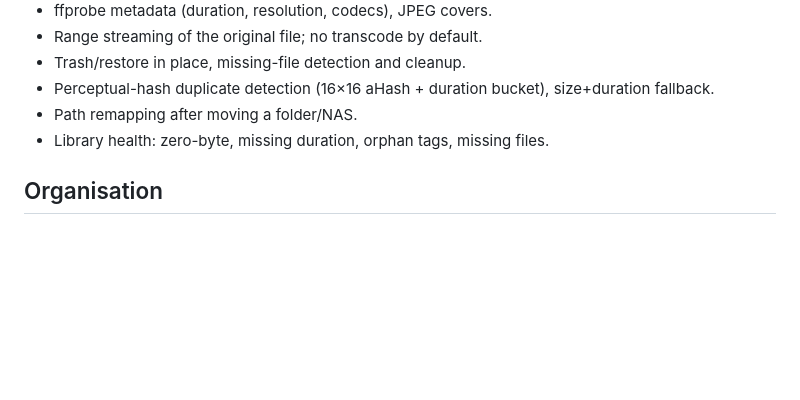
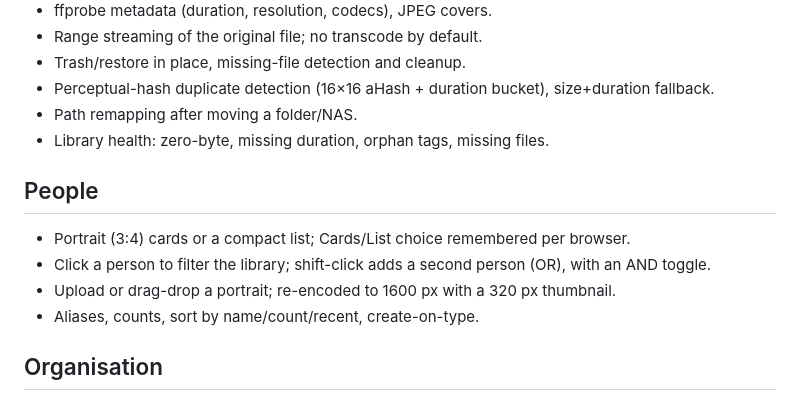
Before and after one commit to Kinfxhk/nuitelle, a Markdown page: docs/FEATURES.md, the part around the change. GitHub-like rendering; blank space fills up the shorter version.

```diff
--- a/docs/FEATURES.md
+++ b/docs/FEATURES.md
@@ -13,6 +13,13 @@ Local-first personal media library. One Go binary, SQLite, embedded UI, no cloud
 - Perceptual-hash duplicate detection (16×16 aHash + duration bucket), size+duration fallback.
 - Path remapping after moving a folder/NAS.
 - Library health: zero-byte, missing duration, orphan tags, missing files.
+
+## People
+
+- Portrait (3:4) cards or a compact list; Cards/List choice remembered per browser.
+- Click a person to filter the library; shift-click adds a second person (OR), with an AND toggle.
+- Upload or drag-drop a portrait; re-encoded to 1600 px with a 320 px thumbnail.
+- Aliases, counts, sort by name/count/recent, create-on-type.
 
 ## Organisation
 
```
Also changed, not shown: README.md (+22 -2 lines), docs/screenshots/people.png (added).
